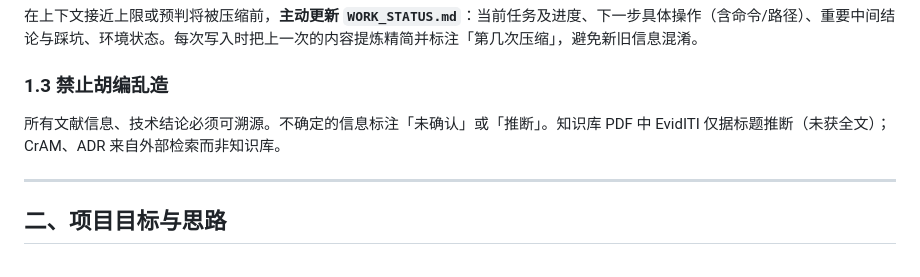
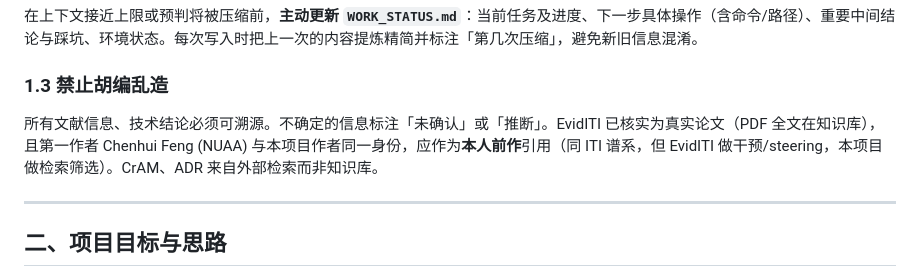
Before and after one commit to new-life-fch/my_paper_project, a Markdown page: CLAUDE.md, the part around the change. GitHub-like rendering.

Commit message:
docs: verify EvidITI is real and author's own prior work
Read the EvidITI PDF in full (10pp). It is a genuine paper; first
author Chenhui Feng (NUAA) matches this project's identity, so it is
the author's OWN prior work, not a third-party inspiration the web
survey "couldn't find". Same ITI lineage but EvidITI does activation
intervention/steering whereas this project does retrieval filtering.
Updated CLAUDE.md: drop the stale "title-inferred / no full text"
caveat; cite as own prior work.

Co-Authored-By: Claude Opus 4.8 (1M context) <noreply@anthropic.com>

```diff
--- a/CLAUDE.md
+++ b/CLAUDE.md
@@ -21,7 +21,7 @@ This file provides guidance to Claude Code (claude.ai/code) when working with co
 
 ### 1.3 禁止胡编乱造
 
-所有文献信息、技术结论必须可溯源。不确定的信息标注「未确认」或「推断」。知识库 PDF 中 EvidITI 仅据标题推断（未获全文）；CrAM、ADR 来自外部检索而非知识库。
+所有文献信息、技术结论必须可溯源。不确定的信息标注「未确认」或「推断」。EvidITI 已核实为真实论文（PDF 全文在知识库），且第一作者 Chenhui Feng (NUAA) 与本项目作者同一身份，应作为**本人前作**引用（同 ITI 谱系，但 EvidITI 做干预/steering，本项目做检索筛选）。CrAM、ADR 来自外部检索而非知识库。
 
 ---
 
```
